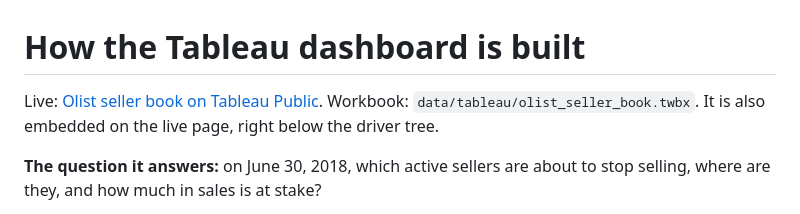
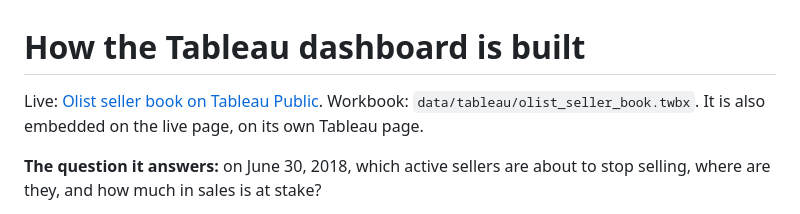
Before and after one commit to AlexaGonzalesTuesta/smb-growth-funnel-review, a Markdown page: docs/tableau_guide.md, the part around the change. Rendered like a GitHub page.

```diff
--- a/docs/tableau_guide.md
+++ b/docs/tableau_guide.md
@@ -1,7 +1,7 @@
 # How the Tableau dashboard is built
 
 Live: [Olist seller book on Tableau Public](https://public.tableau.com/app/profile/alexa.gonzales.tuesta/viz/OlistSellerBook/Sellerbook).
-Workbook: `data/tableau/olist_seller_book.twbx`. It is also embedded on the live page, right below the driver tree.
+Workbook: `data/tableau/olist_seller_book.twbx`. It is also embedded on the live page, on its own Tableau page.
 
 **The question it answers:** on June 30, 2018, which active sellers are about to stop selling, where are they, and how much in sales is at stake?
 
```
Also changed, not shown: README.md (+4 -4 lines), docs/images/demo.gif, 3 other files.
